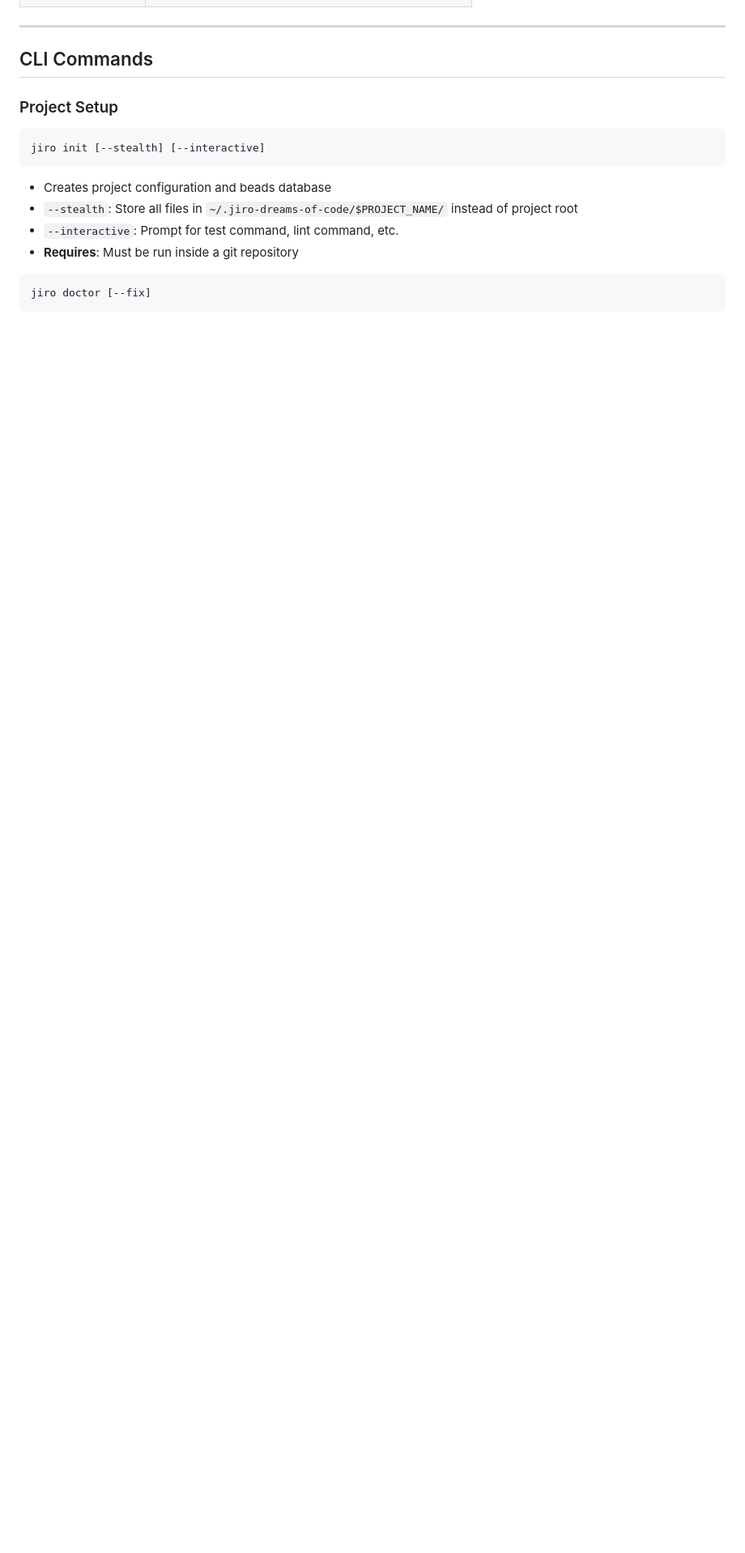
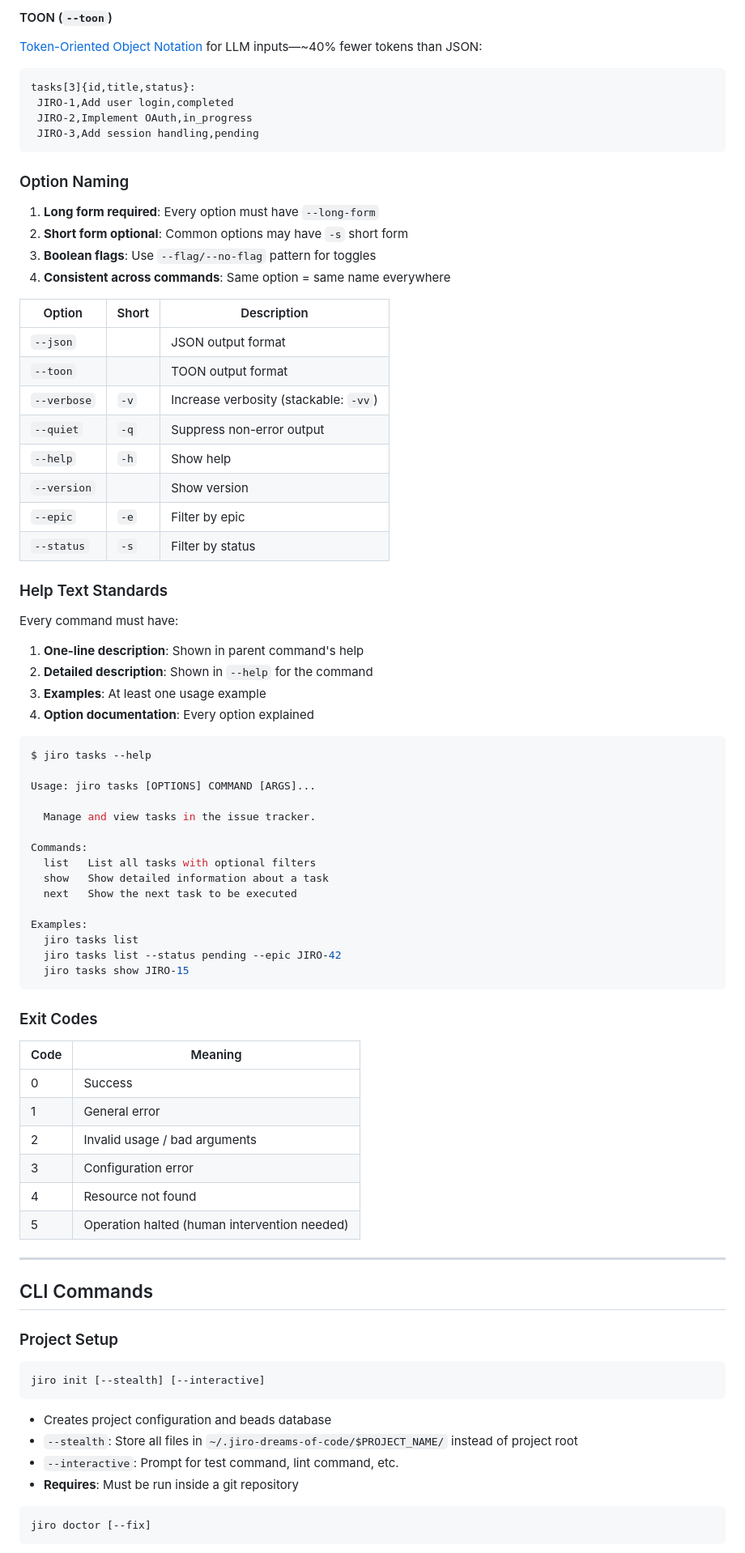
Before and after one commit to marshally/jiro-dreams-of-code, a Markdown page: docs/TECHNICAL_SPEC.md, the part around one of its changes. Shown at 81% size. Rendered like a GitHub page; blank space fills up the shorter version.

````diff
--- a/docs/TECHNICAL_SPEC.md
+++ b/docs/TECHNICAL_SPEC.md
@@ -113,3 +187,69 @@ Every commit should be reviewable by another agent or human. The granularity ena
+#### TOON (`--toon`)
+
+[Token-Oriented Object Notation](https://github.com/toon-format/toon) for LLM inputs—~40% fewer tokens than JSON:
+
+```
+tasks[3]{id,title,status}:
+ JIRO-1,Add user login,completed
+ JIRO-2,Implement OAuth,in_progress
+ JIRO-3,Add session handling,pending
+```
+
+### Option Naming
+
+1. **Long form required**: Every option must have `--long-form`
+2. **Short form optional**: Common options may have `-s` short form
+3. **Boolean flags**: Use `--flag/--no-flag` pattern for toggles
+4. **Consistent across commands**: Same option = same name everywhere
+
+| Option | Short | Description |
+|--------|-------|-------------|
+| `--json` | | JSON output format |
+| `--toon` | | TOON output format |
+| `--verbose` | `-v` | Increase verbosity (stackable: `-vv`) |
+| `--quiet` | `-q` | Suppress non-error output |
+| `--help` | `-h` | Show help |
+| `--version` | | Show version |
+| `--epic` | `-e` | Filter by epic |
+| `--status` | `-s` | Filter by status |
+
+### Help Text Standards
+
+Every command must have:
+
+1. **One-line description**: Shown in parent command's help
+2. **Detailed description**: Shown in `--help` for the command
+3. **Examples**: At least one usage example
+4. **Option documentation**: Every option explained
+
+```bash
+$ jiro tasks --help
+
+Usage: jiro tasks [OPTIONS] COMMAND [ARGS]...
+
+  Manage and view tasks in the issue tracker.
+
+Commands:
+  list   List all tasks with optional filters
+  show   Show detailed information about a task
+  next   Show the next task to be executed
+
+Examples:
+  jiro tasks list
+  jiro tasks list --status pending --epic JIRO-42
+  jiro tasks show JIRO-15
+```
+
+### Exit Codes
+
+| Code | Meaning |
+|------|---------|
+| 0 | Success |
+| 1 | General error |
+| 2 | Invalid usage / bad arguments |
+| 3 | Configuration error |
+| 4 | Resource not found |
+| 5 | Operation halted (human intervention needed) |
 
 ---
 
````
Also changed, not shown: other parts of docs/TECHNICAL_SPEC.md (+92 -18 lines).
